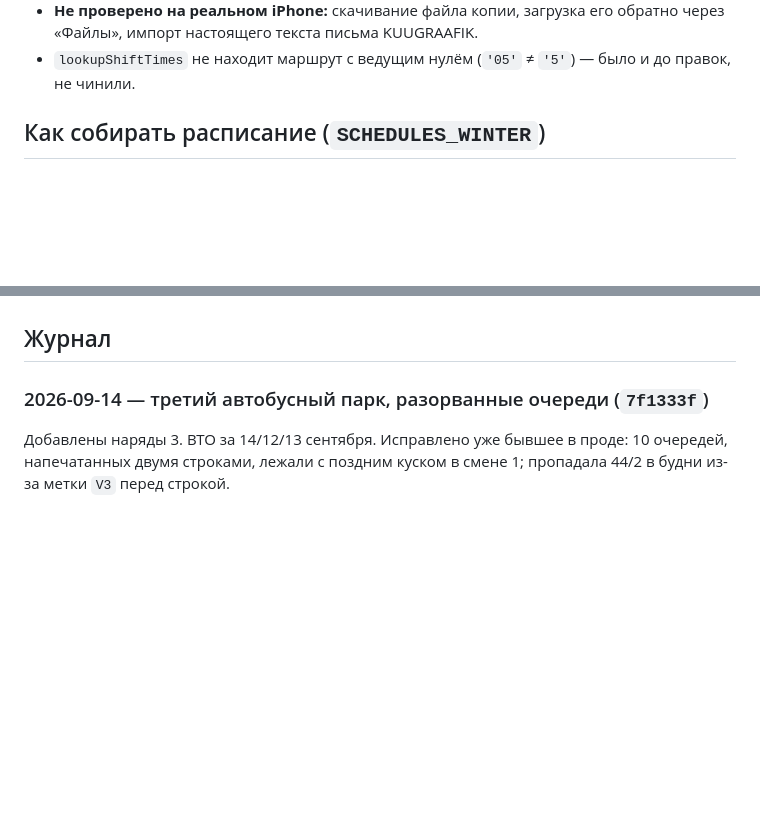
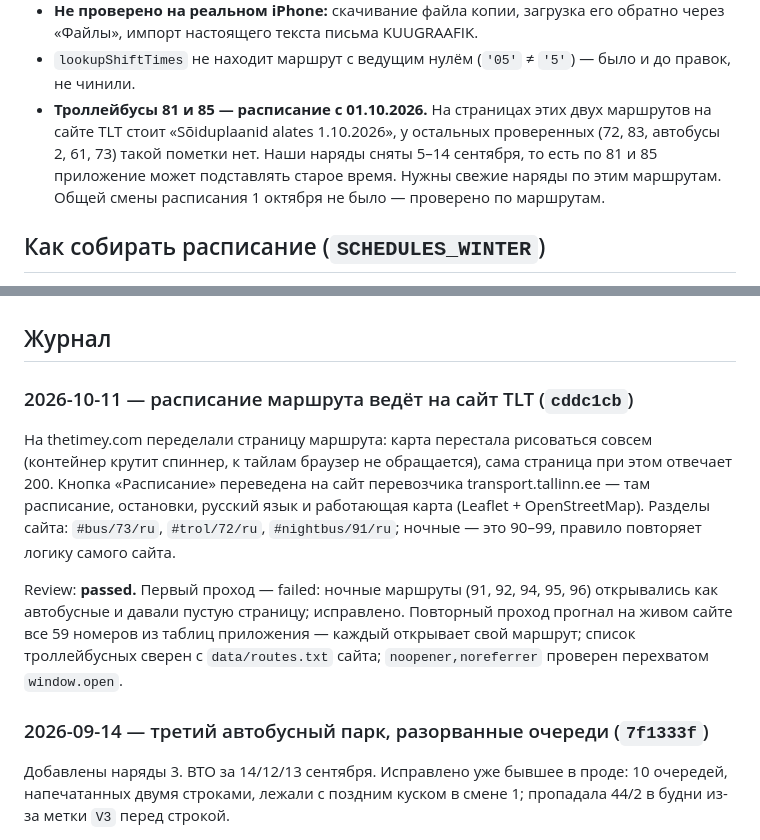
Before and after one commit to vitalyryzhkov/tlt-time-tracking, a Markdown page: SESSION-HANDOFF.md, 2 parts joined by grey strips. Drawn GitHub-style; blank space fills up the shorter version.

Commit message:
SESSION-HANDOFF: ссылка на расписание и метка 1.10 у троллейбусов 81, 85
Запись в журнал про перевод кнопки на transport.tallinn.ee со статусом
ревью. В открытые вопросы — наряды по 81 и 85: на сайте у этих двух
маршрутов расписание с 01.10.2026, а наши наряды сентябрьские.
Общей смены расписания 1 октября не было, проверено по маршрутам.

Co-Authored-By: Claude Opus 5 <noreply@anthropic.com>

```diff
--- a/SESSION-HANDOFF.md
+++ b/SESSION-HANDOFF.md
@@ -33,6 +33,12 @@
   обратно через «Файлы», импорт настоящего текста письма KUUGRAAFIK.
 - `lookupShiftTimes` не находит маршрут с ведущим нулём (`'05'` ≠ `'5'`) —
   было и до правок, не чинили.
+- **Троллейбусы 81 и 85 — расписание с 01.10.2026.** На страницах этих двух
+  маршрутов на сайте TLT стоит «Sõiduplaanid alates 1.10.2026», у остальных
+  проверенных (72, 83, автобусы 2, 61, 73) такой пометки нет. Наши наряды сняты
+  5–14 сентября, то есть по 81 и 85 приложение может подставлять старое время.
+  Нужны свежие наряды по этим маршрутам. Общей смены расписания 1 октября не
+  было — проверено по маршрутам.
 
 ## Как собирать расписание (`SCHEDULES_WINTER`)
 
@@ -53,6 +59,21 @@
   разбирая номер очереди. Обе ошибки 2026-09-14 прошли через общий фильтр.
 
 ## Журнал
+
+### 2026-10-11 — расписание маршрута ведёт на сайт TLT (`cddc1cb`)
+
+На thetimey.com переделали страницу маршрута: карта перестала рисоваться совсем
+(контейнер крутит спиннер, к тайлам браузер не обращается), сама страница при
+этом отвечает 200. Кнопка «Расписание» переведена на сайт перевозчика
+transport.tallinn.ee — там расписание, остановки, русский язык и работающая
+карта (Leaflet + OpenStreetMap). Разделы сайта: `#bus/73/ru`, `#trol/72/ru`,
+`#nightbus/91/ru`; ночные — это 90–99, правило повторяет логику самого сайта.
+
+Review: **passed.** Первый проход — failed: ночные маршруты (91, 92, 94, 95, 96)
+открывались как автобусные и давали пустую страницу; исправлено. Повторный
+проход прогнал на живом сайте все 59 номеров из таблиц приложения — каждый
+открывает свой маршрут; список троллейбусных сверен с `data/routes.txt` сайта;
+`noopener,noreferrer` проверен перехватом `window.open`.
 
 ### 2026-09-14 — третий автобусный парк, разорванные очереди (`7f1333f`)
 
```
